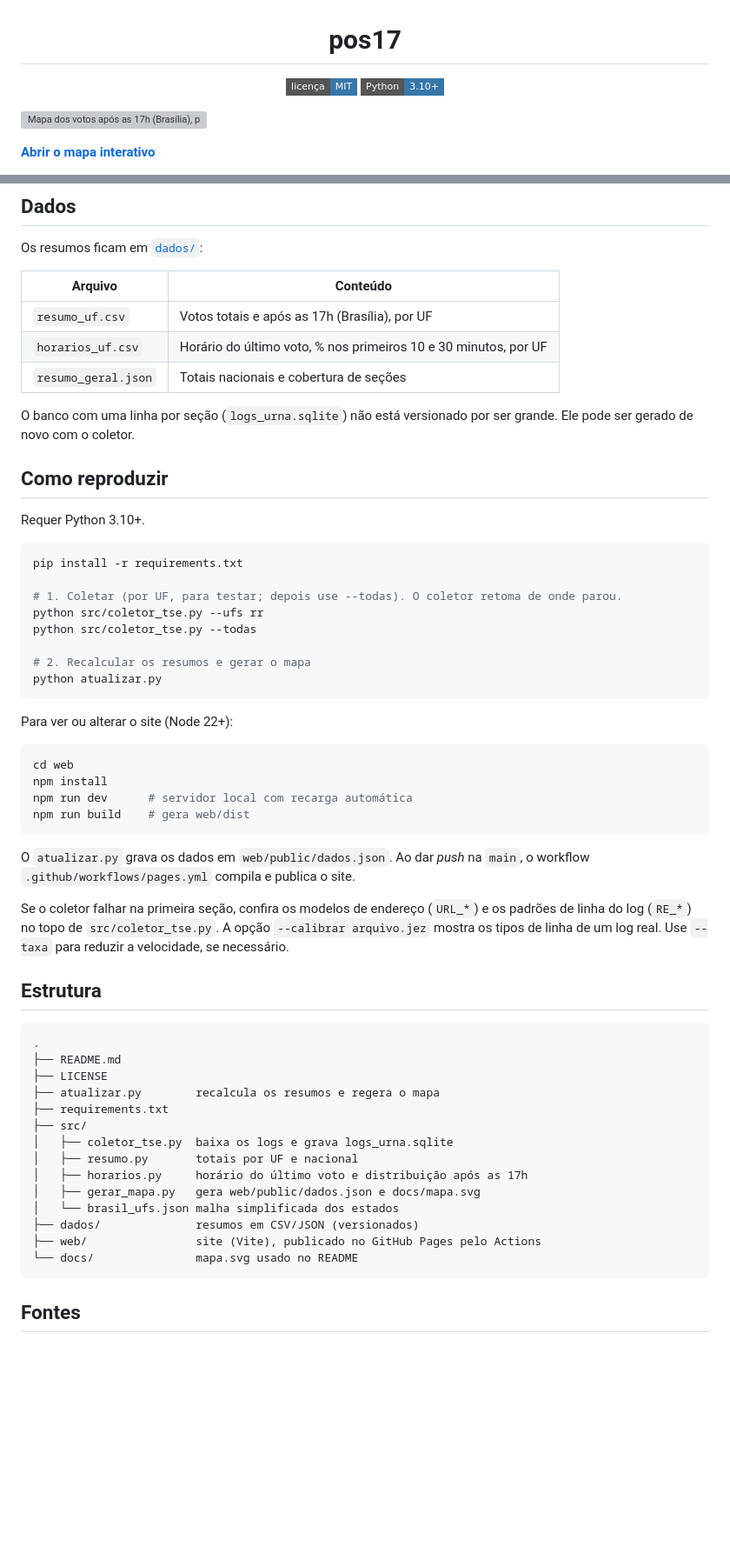
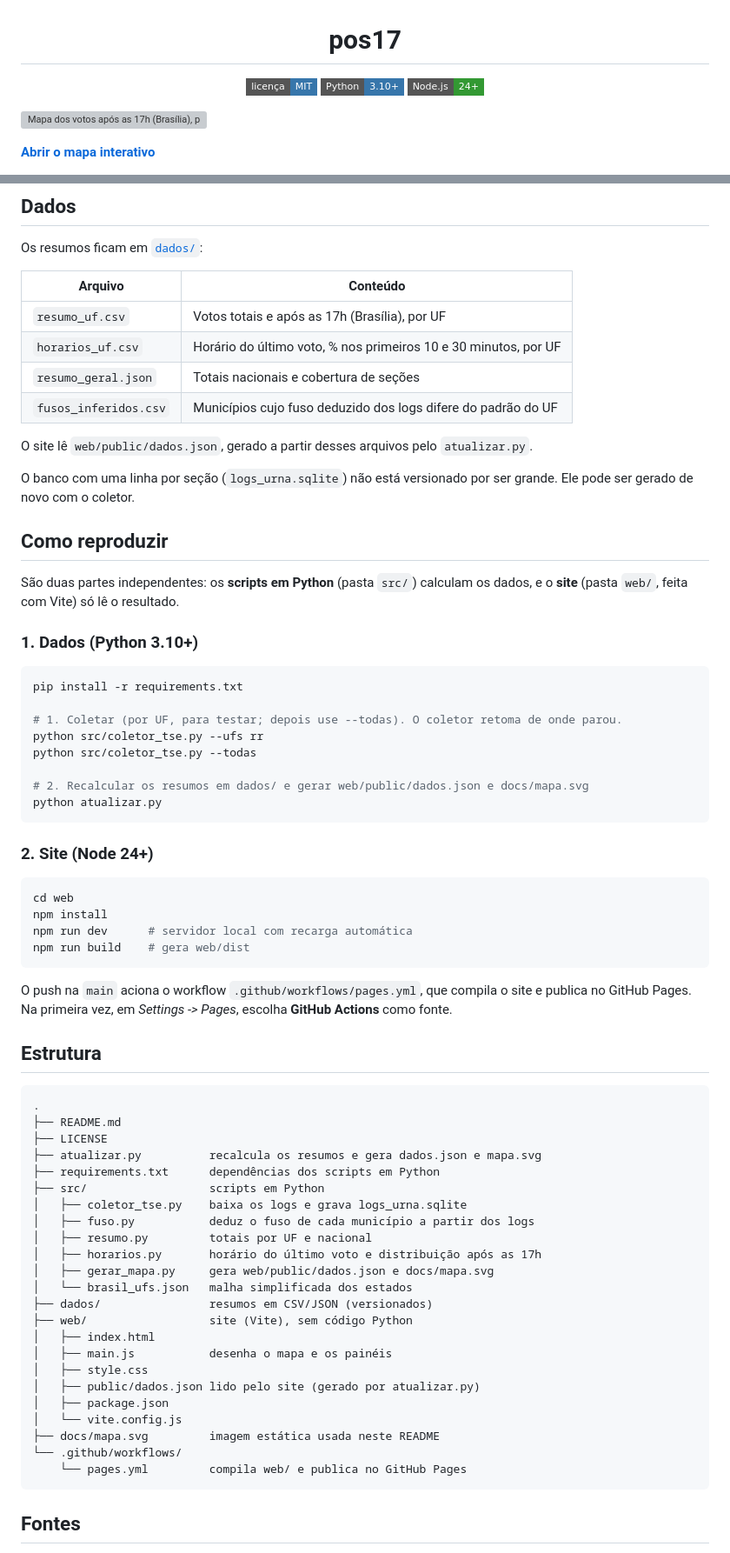
Before and after one commit to wsleyweber/pos17, a Markdown page: README.md, 2 parts joined by grey strips. Shown at 87% size. Rendered like a GitHub page; badges without logos; blank space fills up the shorter version; grey boxes are pictures that could not be loaded.

Commit message:
Atualiza README.md

````diff
--- a/README.md
+++ b/README.md
@@ -4,6 +4,7 @@
 
 ![Licença MIT](https://img.shields.io/badge/licen%C3%A7a-MIT-3776AB?style=flat-square)
 ![Python 3.10+](https://img.shields.io/badge/Python-3.10%2B-3776AB?style=flat-square&logo=python&logoColor=white)
+![Node.js 24+](https://img.shields.io/badge/Node.js-24%2B-339933?style=flat-square&logo=node.js&logoColor=white)
 
 </div>
 
@@ -52,12 +53,17 @@ Os resumos ficam em [`dados/`](dados/):
 | `resumo_uf.csv` | Votos totais e após as 17h (Brasília), por UF |
 | `horarios_uf.csv` | Horário do último voto, % nos primeiros 10 e 30 minutos, por UF |
 | `resumo_geral.json` | Totais nacionais e cobertura de seções |
+| `fusos_inferidos.csv` | Municípios cujo fuso deduzido dos logs difere do padrão do UF |
+
+O site lê `web/public/dados.json`, gerado a partir desses arquivos pelo `atualizar.py`.
 
 O banco com uma linha por seção (`logs_urna.sqlite`) não está versionado por ser grande. Ele pode ser gerado de novo com o coletor.
 
 ## Como reproduzir
 
-Requer Python 3.10+.
+São duas partes independentes: os **scripts em Python** (pasta `src/`) calculam os dados, e o **site** (pasta `web/`, feita com Vite) só lê o resultado.
+
+### 1. Dados (Python 3.10+)
 
 ```bash
 pip install -r requirements.txt
@@ -66,11 +72,10 @@ pip install -r requirements.txt
 python src/coletor_tse.py --ufs rr
 python src/coletor_tse.py --todas
 
-# 2. Recalcular os resumos e gerar o mapa
+# 2. Recalcular os resumos em dados/ e gerar web/public/dados.json e docs/mapa.svg
 python atualizar.py
 ```
-
-Para ver ou alterar o site (Node 22+):
+### 2. Site (Node 24+)
 
 ```bash
 cd web
@@ -79,9 +84,7 @@ npm run dev      # servidor local com recarga automática
 npm run build    # gera web/dist
 ```
 
-O `atualizar.py` grava os dados em `web/public/dados.json`. Ao dar *push* na `main`, o workflow `.github/workflows/pages.yml` compila e publica o site.
-
-Se o coletor falhar na primeira seção, confira os modelos de endereço (`URL_*`) e os padrões de linha do log (`RE_*`) no topo de `src/coletor_tse.py`. A opção `--calibrar arquivo.jez` mostra os tipos de linha de um log real. Use `--taxa` para reduzir a velocidade, se necessário.
+O push na `main` aciona o workflow `.github/workflows/pages.yml`, que compila o site e publica no GitHub Pages. Na primeira vez, em *Settings -> Pages*, escolha **GitHub Actions** como fonte.
 
 ## Estrutura
 
@@ -89,17 +92,26 @@ Se o coletor falhar na primeira seção, confira os modelos de endereço (`URL_*
 .
 ├── README.md
 ├── LICENSE
-├── atualizar.py        recalcula os resumos e regera o mapa
-├── requirements.txt
-├── src/
-│   ├── coletor_tse.py  baixa os logs e grava logs_urna.sqlite
-│   ├── resumo.py       totais por UF e nacional
-│   ├── horarios.py     horário do último voto e distribuição após as 17h
-│   ├── gerar_mapa.py   gera web/public/dados.json e docs/mapa.svg
-│   └── brasil_ufs.json malha simplificada dos estados
-├── dados/              resumos em CSV/JSON (versionados)
-├── web/                site (Vite), publicado no GitHub Pages pelo Actions
-└── docs/               mapa.svg usado no README
+├── atualizar.py          recalcula os resumos e gera dados.json e mapa.svg
+├── requirements.txt      dependências dos scripts em Python
+├── src/                  scripts em Python
+│   ├── coletor_tse.py    baixa os logs e grava logs_urna.sqlite
+│   ├── fuso.py           deduz o fuso de cada município a partir dos logs
+│   ├── resumo.py         totais por UF e nacional
+│   ├── horarios.py       horário do último voto e distribuição após as 17h
+│   ├── gerar_mapa.py     gera web/public/dados.json e docs/mapa.svg
+│   └── brasil_ufs.json   malha simplificada dos estados
+├── dados/                resumos em CSV/JSON (versionados)
+├── web/                  site (Vite), sem código Python
+│   ├── index.html
+│   ├── main.js           desenha o mapa e os painéis
+│   ├── style.css
+│   ├── public/dados.json lido pelo site (gerado por atualizar.py)
+│   ├── package.json
+│   └── vite.config.js
+├── docs/mapa.svg         imagem estática usada neste README
+└── .github/workflows/
+    └── pages.yml         compila web/ e publica no GitHub Pages
 ```
 
 ## Fontes
````
Also changed, not shown: other parts of README.md (+6 -0 lines).
